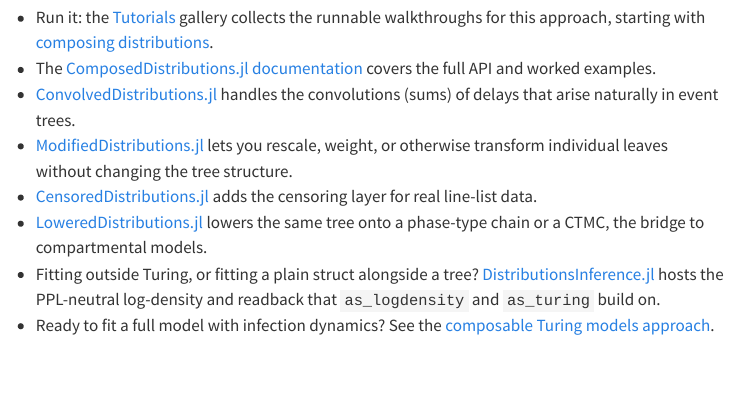
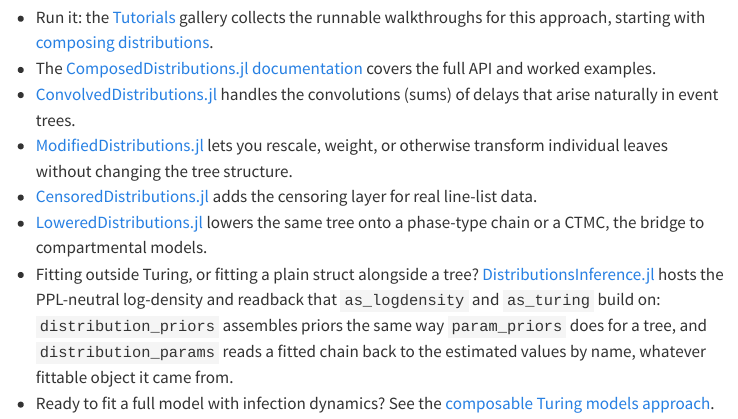
Before and after one commit to EpiAware/epiaware.github.io, a Quarto document (approaches/composed-distributions.qmd): the page in a window 1100 px wide, from 2720 px down. Rendered offline with R 4.5, knitr and Pandoc in place of Quarto, with nearby package versions; menus at the side of the page are left out.

Commit message:
docs: name distribution_priors/distribution_params in the DI mention
The brief specifically asked for distribution_params to be shown as
the chain-readback verb; the DistributionsInference bullet named
as_logdensity/as_turing but not the two readback functions.

Co-authored-by: Sam Abbott <contact@samabbott.co.uk>

```diff
--- a/approaches/composed-distributions.qmd
+++ b/approaches/composed-distributions.qmd
@@ -195,7 +195,10 @@ Nothing is recomputed in separate post-processing that could drift from the mode
 - Fitting outside Turing, or fitting a plain struct alongside a tree?
   [DistributionsInference.jl](https://github.com/EpiAware/DistributionsInference.jl)
   hosts the PPL-neutral log-density and readback that `as_logdensity` and
-  `as_turing` build on.
+  `as_turing` build on: `distribution_priors` assembles priors the same way
+  `param_priors` does for a tree, and `distribution_params` reads a fitted
+  chain back to the estimated values by name, whatever fittable object it
+  came from.
 - Ready to fit a full model with infection dynamics? See the
   [composable Turing models approach](composable-turing-models.qmd).
 
```
